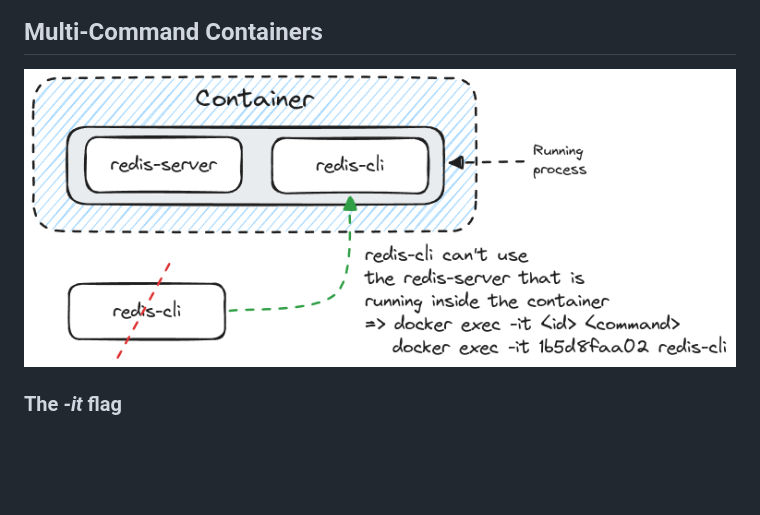
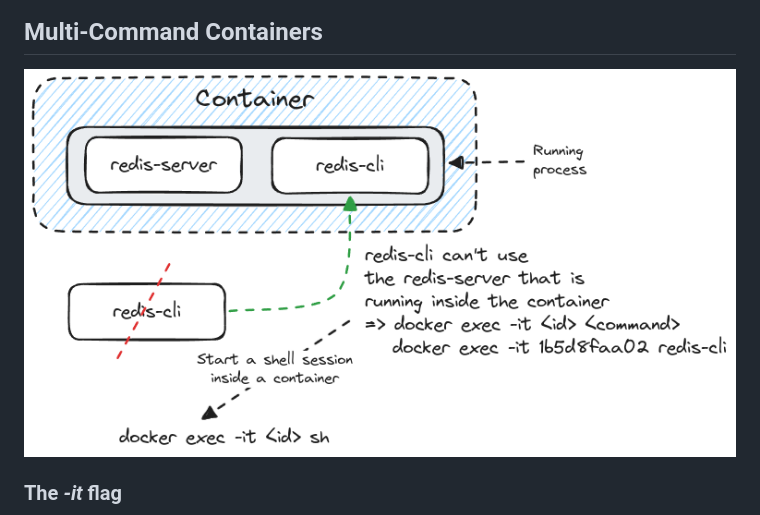
Before and after one commit to ThomasCode92/docker-k8s-complete-guide, a Markdown page: docs/docker/docker-client.md, the part around the change. Drawn GitHub-style; pictures changed too: docs/docker/images/multi-command.excalidraw.png (added), docs/docker/images/redis.excalidraw.png (deleted); blank space fills up the shorter version.

Commit message:
Getting a Command Prompt in a Container

```diff
--- a/docs/docker/docker-client.md
+++ b/docs/docker/docker-client.md
@@ -33,7 +33,7 @@
 
 ## Multi-Command Containers
 
-![redis-server and cli](./images/redis.excalidraw.png)
+![multi command containers](./images/multi-command.excalidraw.png)
 
 ### The _-it_ flag
 
```
